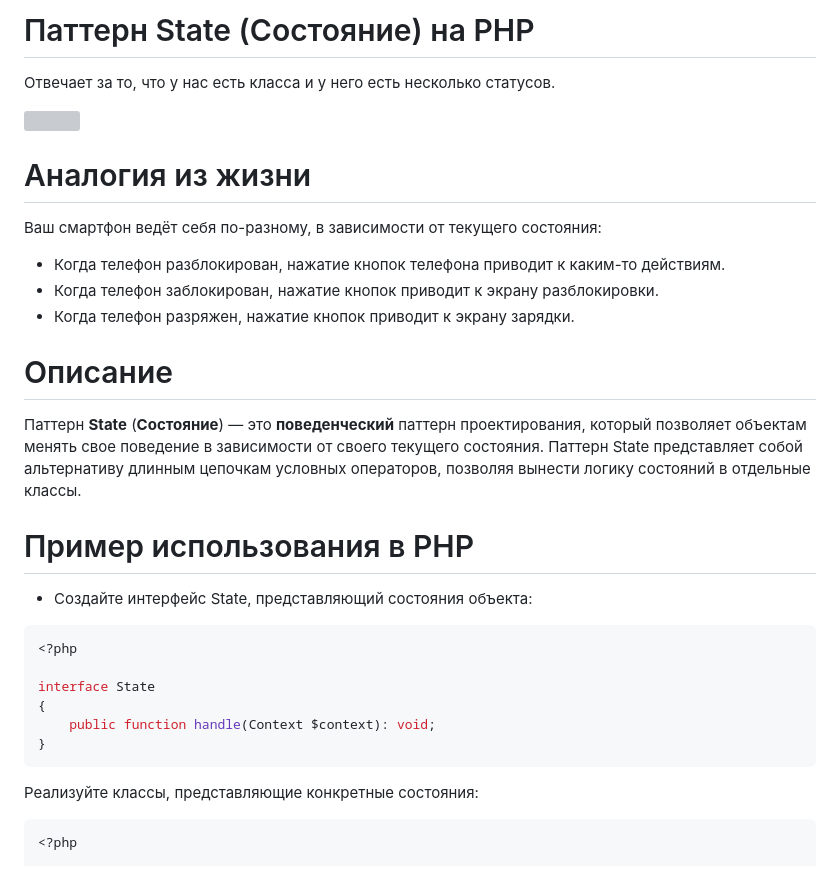
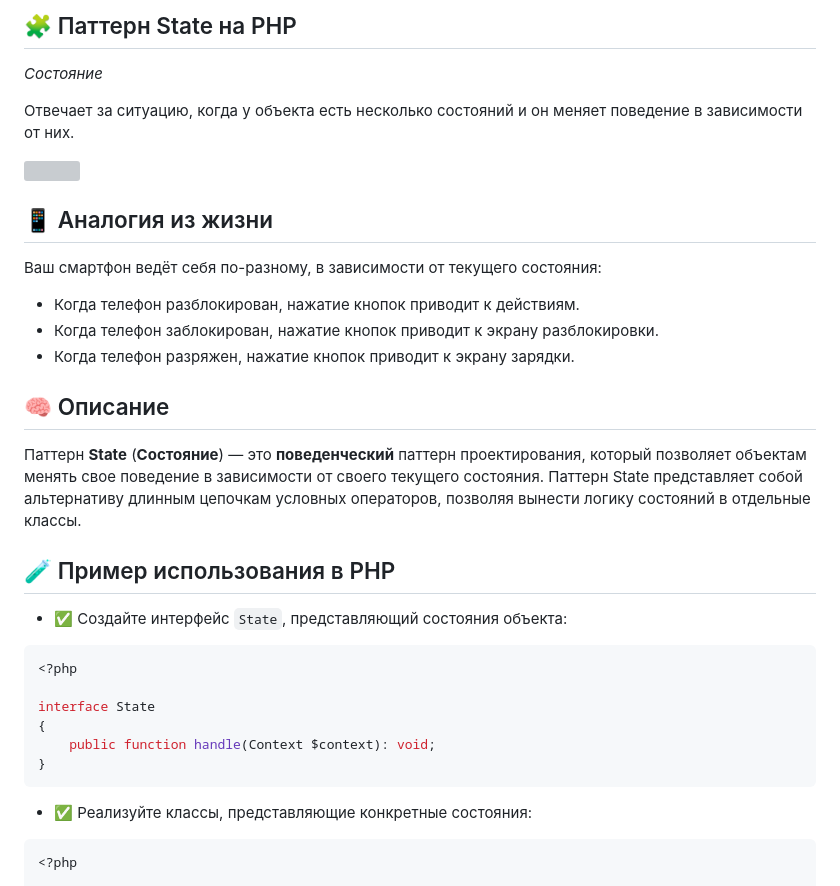
Before and after one commit to Daniluk0110/design-patterns, a Markdown page: Behavioral patterns/State/readme.md, the part around one of its changes. Drawn GitHub-style; grey boxes are pictures that could not be loaded.

Commit message:
Polish state readme

````diff
--- a/Behavioral patterns/State/readme.md
+++ b/Behavioral patterns/State/readme.md
@@ -1,26 +1,27 @@
-# Паттерн State (Состояние) на PHP
+## 🧩 Паттерн State на PHP
+_Состояние_
 
-Отвечает за то, что у нас есть класса и у него есть несколько статусов.
+Отвечает за ситуацию, когда у объекта есть несколько состояний и он меняет поведение в зависимости от них.
 
 ![](https://refactoring.guru/images/patterns/content/state/state-ru.png)
 
 
-# Аналогия из жизни
+## 📱 Аналогия из жизни
 
 Ваш смартфон ведёт себя по-разному, в зависимости от текущего состояния:
 
-* Когда телефон разблокирован, нажатие кнопок телефона приводит к каким-то действиям.
-* Когда телефон заблокирован, нажатие кнопок приводит к экрану разблокировки.
-* Когда телефон разряжен, нажатие кнопок приводит к экрану зарядки.
+- Когда телефон разблокирован, нажатие кнопок приводит к действиям.
+- Когда телефон заблокирован, нажатие кнопок приводит к экрану разблокировки.
+- Когда телефон разряжен, нажатие кнопок приводит к экрану зарядки.
 
 
-# Описание
+## 🧠 Описание
 
 Паттерн **State** (**Состояние**) — это **поведенческий** паттерн проектирования, который позволяет объектам менять свое поведение в зависимости от своего текущего состояния. Паттерн State представляет собой альтернативу длинным цепочкам условных операторов, позволяя вынести логику состояний в отдельные классы.
 
-# Пример использования в PHP
+## 🧪 Пример использования в PHP
 
-* Создайте интерфейс State, представляющий состояния объекта:
+- ✅ Создайте интерфейс `State`, представляющий состояния объекта:
 ```php
 <?php
 
@@ -30,7 +31,7 @@ interface State
 }
 ```
 
-Реализуйте классы, представляющие конкретные состояния:
+- ✅ Реализуйте классы, представляющие конкретные состояния:
 ```php
 <?php
 
````
Also changed, not shown: other parts of Behavioral patterns/State/readme.md (+8 -8 lines).
